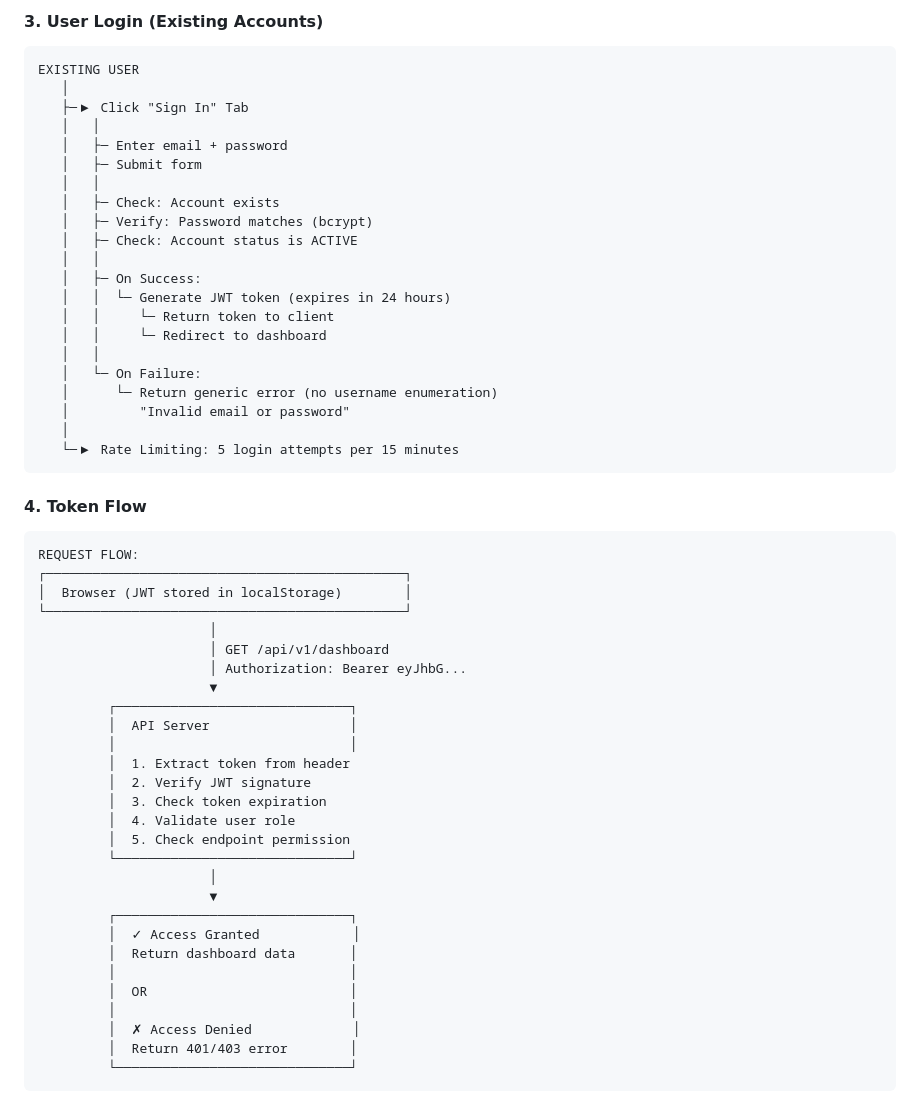
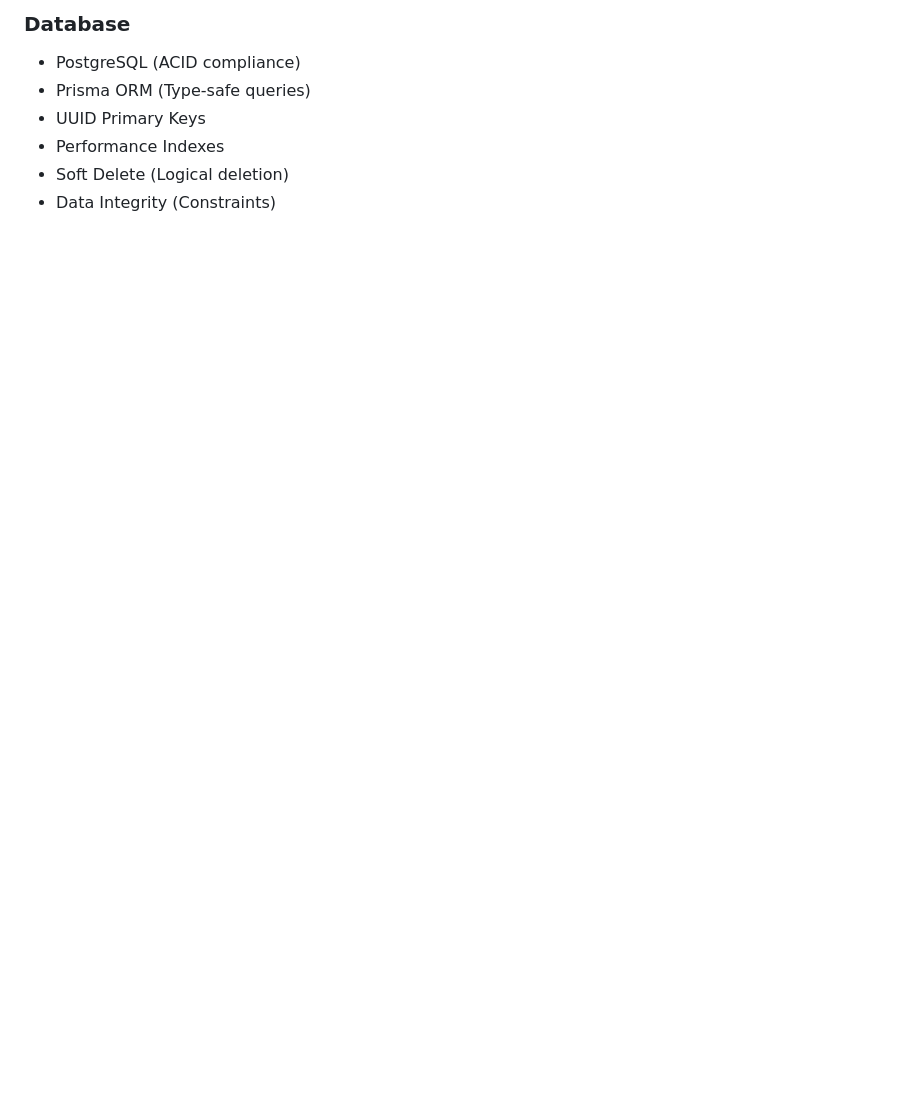
Before and after one commit to ByteForge24/Finance-Dashboard-System, a Markdown page: README.md, the part around one of its changes. GitHub-like rendering; blank space fills up the shorter version.

````diff
--- a/README.md
+++ b/README.md
@@ -208,60 +200,9 @@ RATE LIMITING: 10 signup requests per hour
 
-#### 3. **User Login (Existing Accounts)**
+### Database
+- PostgreSQL (ACID compliance)
+- Prisma ORM (Type-safe queries)
+- UUID Primary Keys
+- Performance Indexes
+- Soft Delete (Logical deletion)
+- Data Integrity (Constraints)
 
-```
-EXISTING USER
-   │
-   ├─▶ Click "Sign In" Tab
-   │   │
-   │   ├─ Enter email + password
-   │   ├─ Submit form
-   │   │
-   │   ├─ Check: Account exists
-   │   ├─ Verify: Password matches (bcrypt)
-   │   ├─ Check: Account status is ACTIVE
-   │   │
-   │   ├─ On Success:
-   │   │  └─ Generate JWT token (expires in 24 hours)
-   │   │     └─ Return token to client
-   │   │     └─ Redirect to dashboard
-   │   │
-   │   └─ On Failure:
-   │      └─ Return generic error (no username enumeration)
-   │         "Invalid email or password"
-   │
-   └─▶ Rate Limiting: 5 login attempts per 15 minutes
-```
-
-#### 4. **Token Flow**
-
-```
-REQUEST FLOW:
-┌──────────────────────────────────────────────┐
-│  Browser (JWT stored in localStorage)        │
-└──────────────────────────────────────────────┘
-                      │
-                      │ GET /api/v1/dashboard
-                      │ Authorization: Bearer eyJhbG...
-                      ▼
-         ┌──────────────────────────────┐
-         │  API Server                  │
-         │                              │
-         │  1. Extract token from header
-         │  2. Verify JWT signature
-         │  3. Check token expiration
-         │  4. Validate user role
-         │  5. Check endpoint permission
-         └──────────────────────────────┘
-                      │
-                      ▼
-         ┌──────────────────────────────┐
-         │  ✓ Access Granted            │
-         │  Return dashboard data       │
-         │                              │
-         │  OR                          │
-         │                              │
-         │  ✗ Access Denied             │
-         │  Return 401/403 error        │
-         └──────────────────────────────┘
-```
-
````
Also changed, not shown: other parts of README.md (+62 -95 lines).
